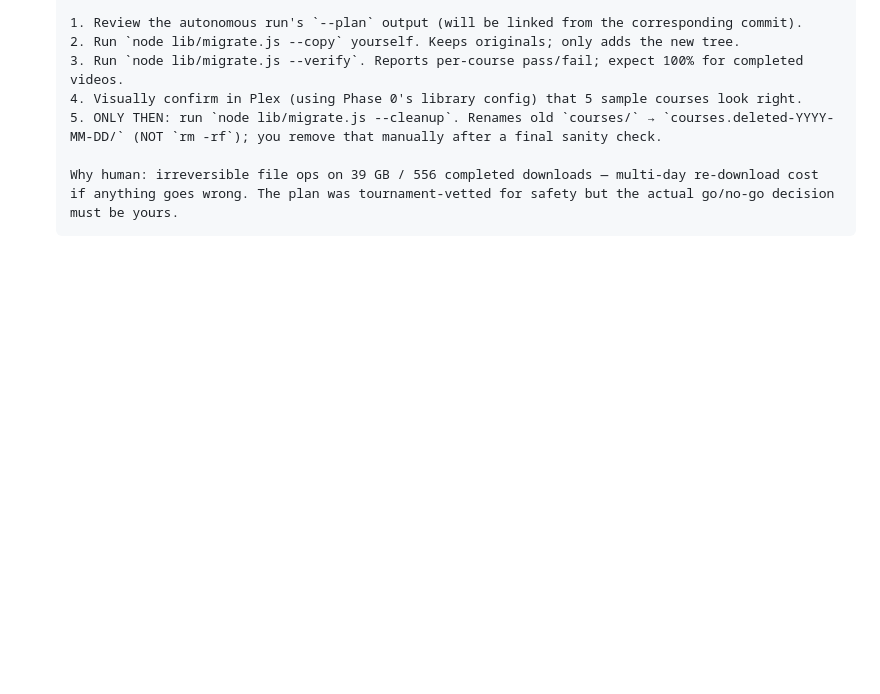
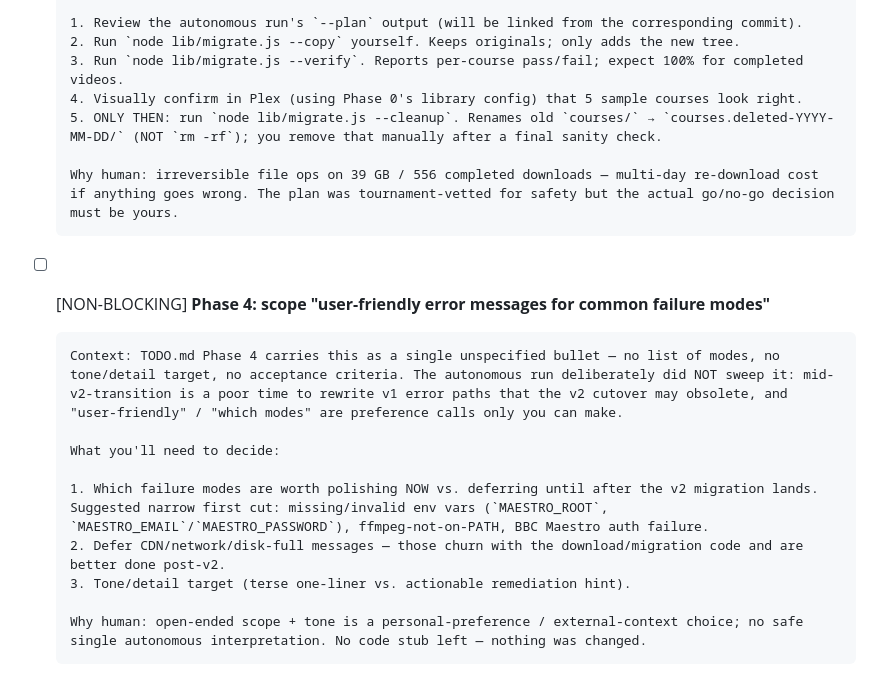
Before and after one commit to joelpt/joelpt-claude-plugins, a Markdown page: plugins/maestro-downloader/USER_TODO.md, the part around the change. GitHub-like rendering; blank space fills up the shorter version.

Commit message:
docs: flag Phase 4 error-message scoping as USER_TODO

```diff
--- a/plugins/maestro-downloader/USER_TODO.md
+++ b/plugins/maestro-downloader/USER_TODO.md
@@ -93,3 +93,15 @@ Format key: `[BLOCKING]` = no meaningful forward progress on related work; `[NON
       5. ONLY THEN: run `node lib/migrate.js --cleanup`. Renames old `courses/` → `courses.deleted-YYYY-MM-DD/` (NOT `rm -rf`); you remove that manually after a final sanity check.
 
       Why human: irreversible file ops on 39 GB / 556 completed downloads — multi-day re-download cost if anything goes wrong. The plan was tournament-vetted for safety but the actual go/no-go decision must be yours.
+
+- [ ] [NON-BLOCKING] **Phase 4: scope "user-friendly error messages for common failure modes"**
+
+      Context: TODO.md Phase 4 carries this as a single unspecified bullet — no list of modes, no tone/detail target, no acceptance criteria. The autonomous run deliberately did NOT sweep it: mid-v2-transition is a poor time to rewrite v1 error paths that the v2 cutover may obsolete, and "user-friendly" / "which modes" are preference calls only you can make.
+
+      What you'll need to decide:
+
+      1. Which failure modes are worth polishing NOW vs. deferring until after the v2 migration lands. Suggested narrow first cut: missing/invalid env vars (`MAESTRO_ROOT`, `MAESTRO_EMAIL`/`MAESTRO_PASSWORD`), ffmpeg-not-on-PATH, BBC Maestro auth failure.
+      2. Defer CDN/network/disk-full messages — those churn with the download/migration code and are better done post-v2.
+      3. Tone/detail target (terse one-liner vs. actionable remediation hint).
+
+      Why human: open-ended scope + tone is a personal-preference / external-context choice; no safe single autonomous interpretation. No code stub left — nothing was changed.
```
Also changed, not shown: plugins/maestro-downloader/TODO.md (+2 -2 lines).
